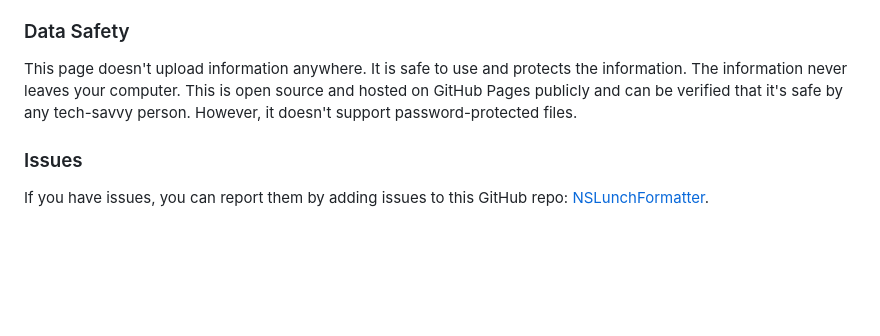
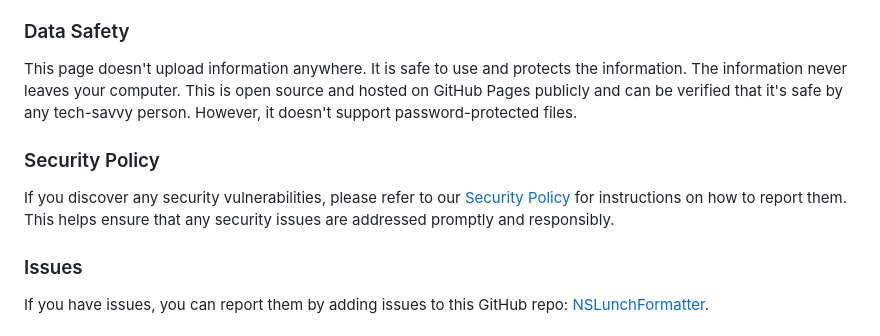
Before and after one commit to Shereef/NSLunchFormatter, a Markdown page: README.md, the part around the change. Rendered like a GitHub page; blank space fills up the shorter version.

Commit message:
Add security policy section to README and create SECURITY.md for vulnerability reporting

```diff
--- a/README.md
+++ b/README.md
@@ -57,6 +57,10 @@ the information. The information never leaves your computer. This is open source
 and hosted on GitHub Pages publicly and can be verified that it's safe by any
 tech-savvy person. However, it doesn't support password-protected files.
 
+### Security Policy
+
+If you discover any security vulnerabilities, please refer to our [Security Policy](SECURITY.md) for instructions on how to report them. This helps ensure that any security issues are addressed promptly and responsibly.
+
 ### Issues
 
 If you have issues, you can report them by adding issues to this GitHub repo:
```
Also changed, not shown: SECURITY.md (added, +14 -0 lines).
